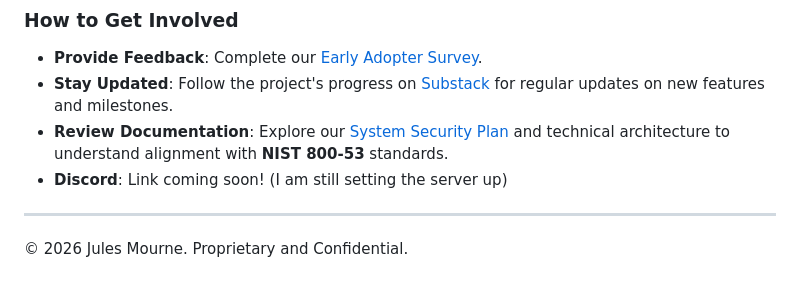
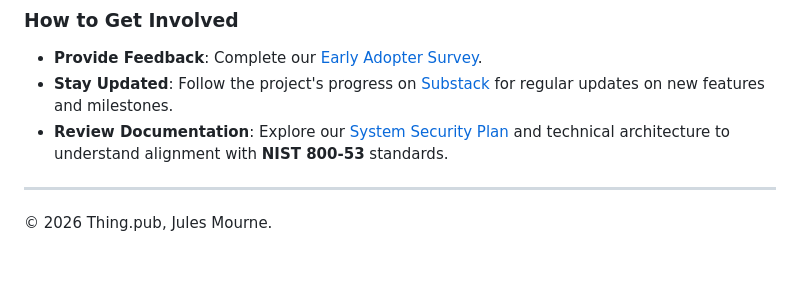
Before and after one commit to jmourne/Thing.pub, a Markdown page: README.md, the part around the change. Drawn GitHub-style.

```diff
--- a/README.md
+++ b/README.md
@@ -54,6 +54,5 @@ I'm looking for early adopters and various experts to help stress-test the envir
 * **Provide Feedback**: Complete our [Early Adopter Survey](https://tally.so/r/ZjY0bv).
 * **Stay Updated**: Follow the project's progress on [Substack](https://open.substack.com/pub/julesmourne) for regular updates on new features and milestones.
 * **Review Documentation**: Explore our [System Security Plan](https://github.com/jmourne/Thing.pub/wiki/System-Security-Plan) and technical architecture to understand alignment with **NIST 800-53** standards.
-* **Discord**: Link coming soon! (I am still setting the server up)
 ---
-© 2026 Jules Mourne. Proprietary and Confidential.
+© 2026 Thing.pub, Jules Mourne.
```
